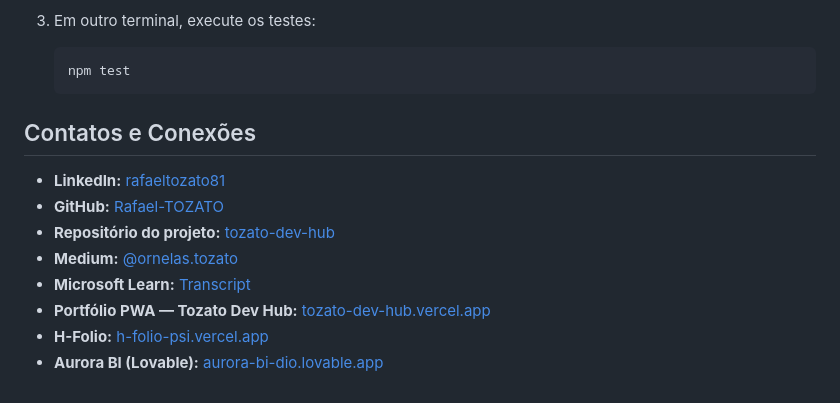
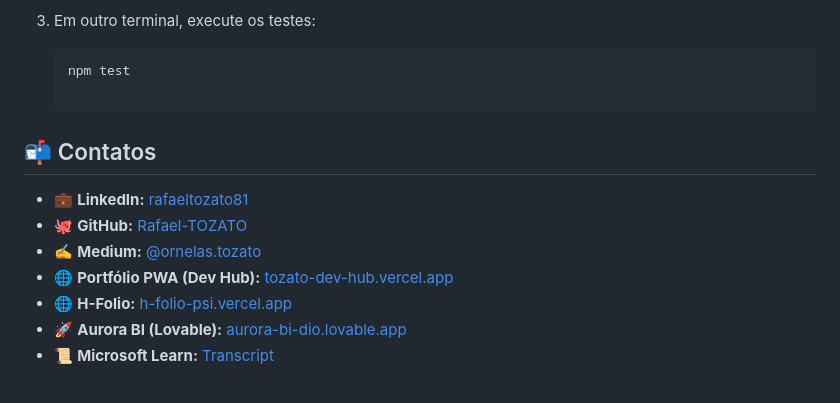
Before and after one commit to Rafael-TOZATO/tozato-dev-hub, a Markdown page: README.md, the part around the change. GitHub-like rendering.

Commit message:
Revise contact information format in README
Updated contact section with new formatting and icons.

Signed-off-by: Rafael Ornelas Tozato <ornelas.tozato@gmail.com>

````diff
--- a/README.md
+++ b/README.md
@@ -59,15 +59,15 @@ Requer Node.js 18 ou superior.
 
    ```bash
    npm test
-   ```
 
-## Contatos e Conexões
+    ```
 
-- **LinkedIn:** [rafaeltozato81](https://www.linkedin.com/in/rafaeltozato81)
-- **GitHub:** [Rafael-TOZATO](https://github.com/Rafael-TOZATO)
-- **Repositório do projeto:** [tozato-dev-hub](https://github.com/Rafael-TOZATO/tozato-dev-hub)
-- **Medium:** [@ornelas.tozato](https://medium.com/@ornelas.tozato)
-- **Microsoft Learn:** [Transcript](https://learn.microsoft.com/pt-br/users/rafaelornelastozato-2209/transcript/dzo2wizrzkx2853)
-- **Portfólio PWA — Tozato Dev Hub:** [tozato-dev-hub.vercel.app](https://tozato-dev-hub.vercel.app)
-- **H-Folio:** [h-folio-psi.vercel.app](https://h-folio-psi.vercel.app)
-- **Aurora BI (Lovable):** [aurora-bi-dio.lovable.app](https://aurora-bi-dio.lovable.app)
+## 📬 Contatos
+
+- 💼 **LinkedIn:** [rafaeltozato81](https://www.linkedin.com/in/rafaeltozato81)
+- 🐙 **GitHub:** [Rafael-TOZATO](https://github.com/Rafael-TOZATO)
+- ✍️ **Medium:** [@ornelas.tozato](https://medium.com/@ornelas.tozato)
+- 🌐 **Portfólio PWA (Dev Hub):** [tozato-dev-hub.vercel.app](https://tozato-dev-hub.vercel.app)
+- 🌐 **H-Folio:** [h-folio-psi.vercel.app](https://h-folio-psi.vercel.app)
+- 🚀 **Aurora BI (Lovable):** [aurora-bi-dio.lovable.app](https://aurora-bi-dio.lovable.app)
+- 📜 **Microsoft Learn:** [Transcript](https://learn.microsoft.com/pt-br/users/rafaelornelastozato-2209/transcript/dzo2wizrzkx2853)
````
